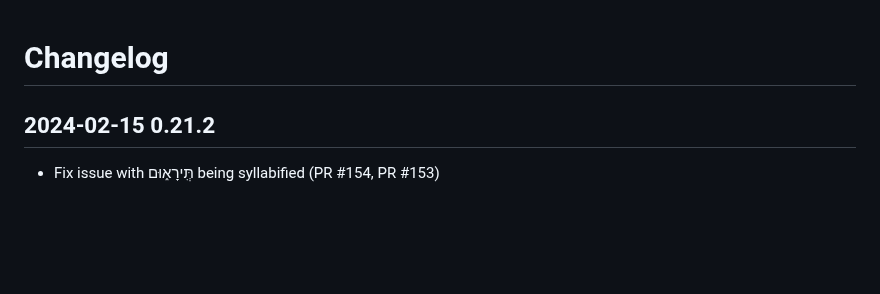
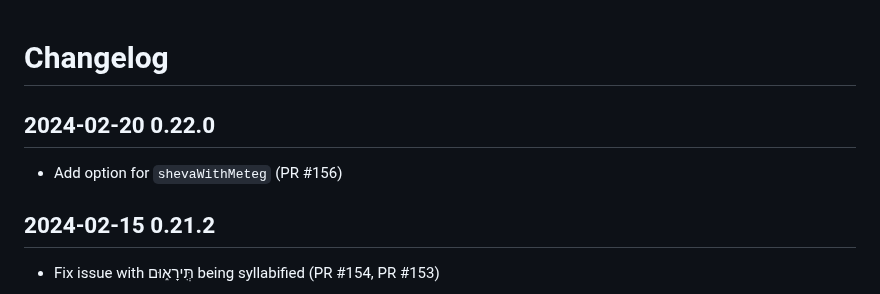
Before and after one commit to charlesLoder/havarotjs, a Markdown page: pages/changelog.md, the part around the change. Rendered like a GitHub page; blank space fills up the shorter version.

Commit message:
Update changelog

```diff
--- a/pages/changelog.md
+++ b/pages/changelog.md
@@ -1,4 +1,8 @@
 # Changelog
+
+## 2024-02-20 0.22.0
+
+- Add option for `shevaWithMeteg` (PR #156)
 
 ## 2024-02-15 0.21.2
 
```
